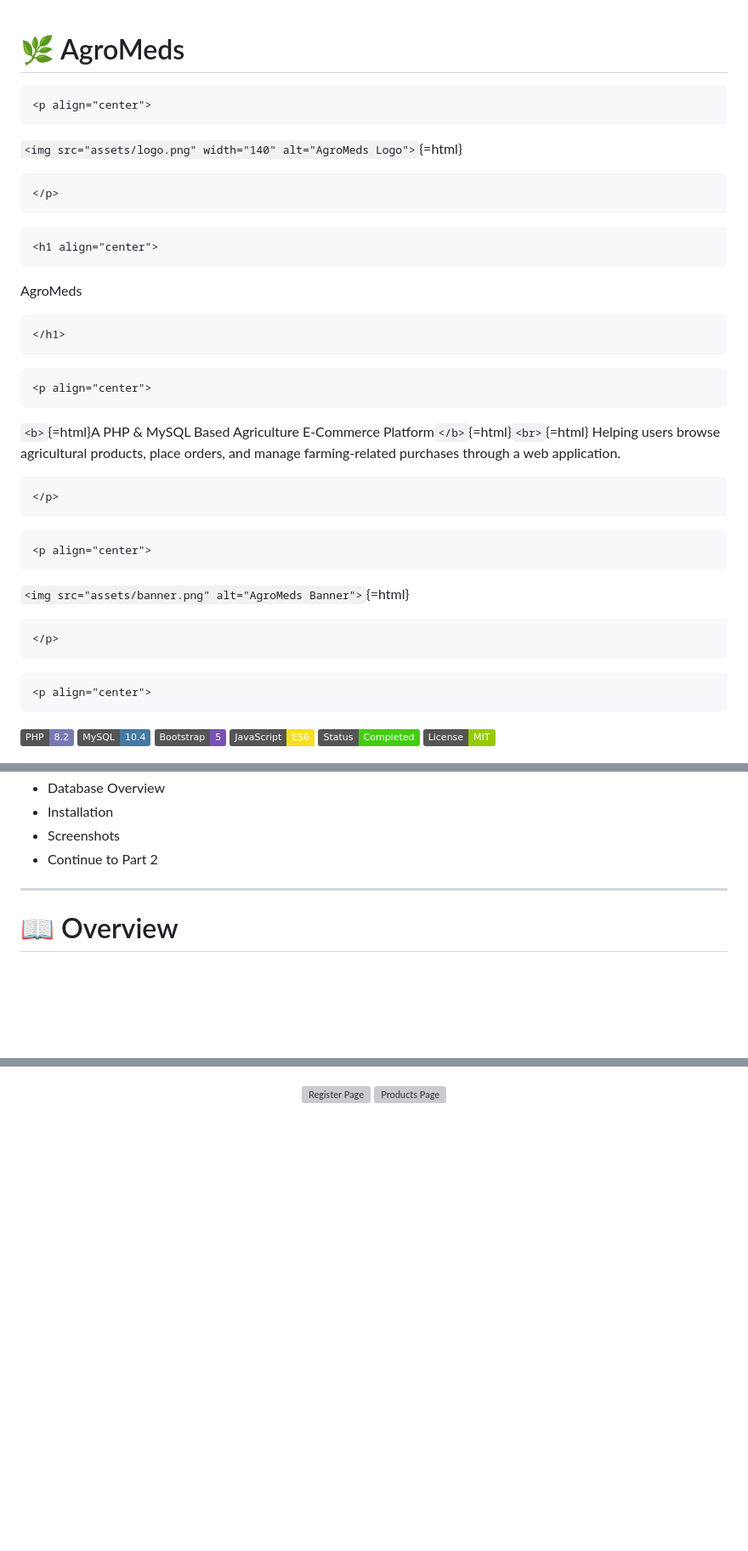
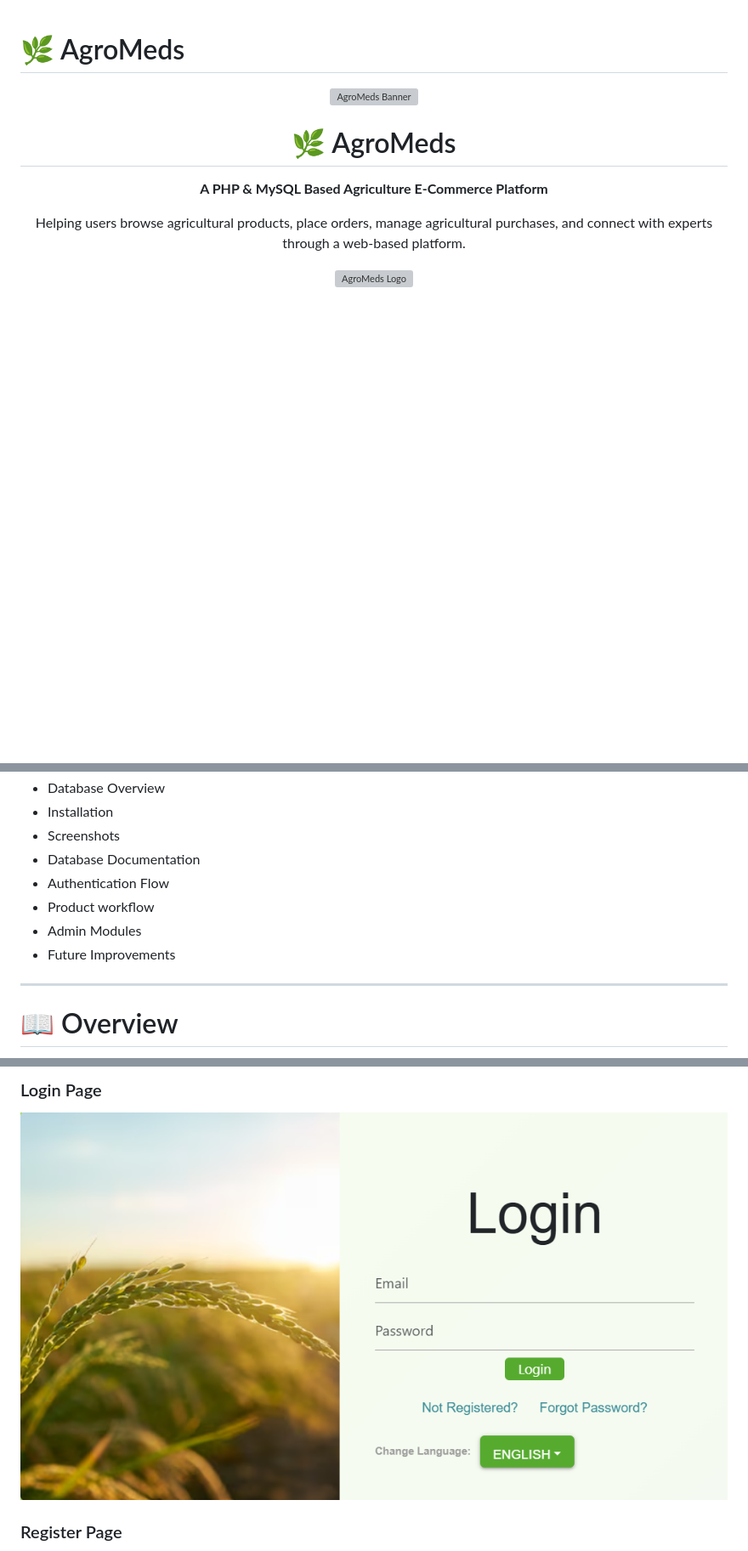
Before and after one commit to Vatsalladani/AgroMeds, a Markdown page: README.md, 3 parts joined by grey strips. Shown at 85% size. Drawn GitHub-style; badges without logos; blank space fills up the shorter version; grey boxes are pictures that could not be loaded.

Commit message:
Fix README header and improve formatting

````diff
--- a/README.md
+++ b/README.md
@@ -1,43 +1,20 @@
 # 🌿 AgroMeds
 
-```{=html}
 <p align="center">
-```
-`<img src="assets/logo.png" width="140" alt="AgroMeds Logo">`{=html}
-```{=html}
+  <img src="assets/banner.png" alt="AgroMeds Banner" width="100%">
 </p>
-```
-```{=html}
-<h1 align="center">
-```
-AgroMeds
-```{=html}
-</h1>
-```
-```{=html}
+
+<h1 align="center">🌿 AgroMeds</h1>
+
 <p align="center">
-```
-`<b>`{=html}A PHP & MySQL Based Agriculture E-Commerce
-Platform`</b>`{=html}`<br>`{=html} Helping users browse agricultural
-products, place orders, and manage farming-related purchases through a
-web application.
-```{=html}
+  <strong>A PHP & MySQL Based Agriculture E-Commerce Platform</strong>
 </p>
-```
-```{=html}
+
 <p align="center">
-```
-`<img src="assets/banner.png" alt="AgroMeds Banner">`{=html}
-```{=html}
+Helping users browse agricultural products, place orders, manage agricultural purchases, and connect with experts through a web-based platform.
 </p>
-```
-```{=html}
+
 <p align="center">
-```
-![PHP](https://img.shields.io/badge/PHP-8.2-777BB4?logo=php)
-![MySQL](https://img.shields.io/badge/MySQL-10.4-4479A1?logo=mysql)
-![Bootstrap](https://img.shields.io/badge/Bootstrap-5-7952B3?logo=bootstrap)
-![JavaScript](https://img.shields.io/badge/JavaScript-ES6-F7DF1E?logo=javascript)
-![Status](https://img.shields.io/badge/Status-Completed-success)
-![License](https://img.shields.io/badge/License-MIT-green)
+  <img src="assets/logo.png" alt="AgroMeds Logo" width="140">
+</p>
 
@@ -61,7 +47,11 @@ web application.
 -   Database Overview
 -   Installation
 -   Screenshots
--   Continue to Part 2
+-   Database Documentation
+-   Authentication Flow
+-   Product workflow
+-   Admin Modules
+-   Future Improvements
 
 ------------------------------------------------------------------------
 
@@ -263,8 +254,11 @@ http://localhost/Farming_meds
 </p>
 
+### Login Page
+
 <p align="center">
-  <img src="screenshots/03-register.png" alt="Register Page" width="49%">
-  <img src="screenshots/04-products.png" alt="Products Page" width="49%">
+  <img src="screenshots/02-login.png" alt="Login Page" width="100%">
 </p>
 
+### Register Page
+
 <p align="center">
````
Also changed, not shown: other parts of README.md (+89 -20 lines).
